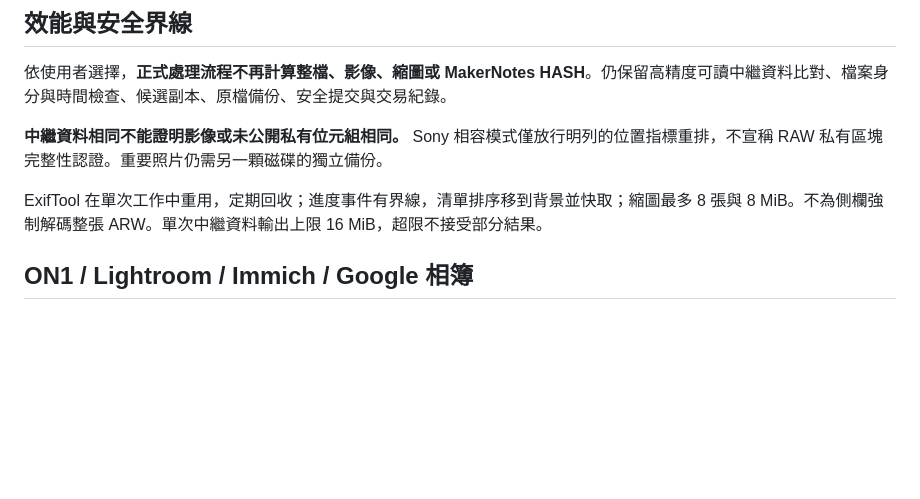
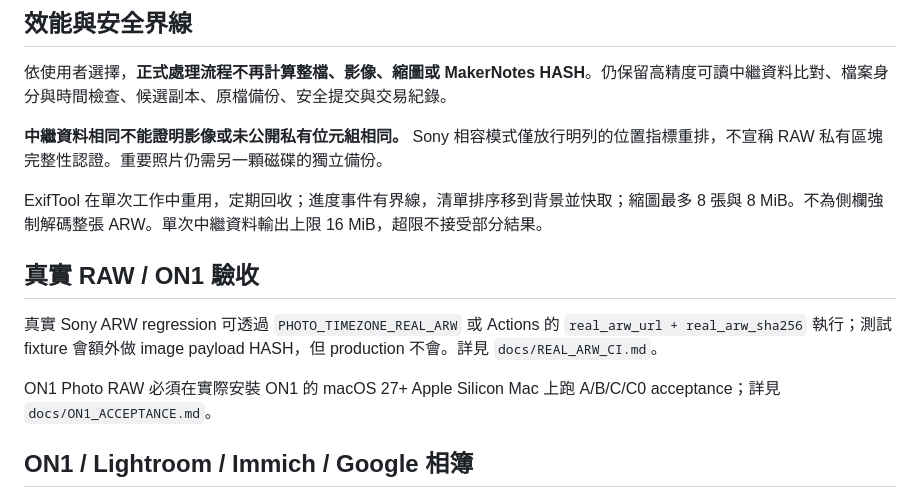
Before and after one commit to steven87090799/photo-timezone-modifier-claude, a Markdown page: README.md, the part around the change. Drawn GitHub-style; blank space fills up the shorter version.

Commit message:
Link real ARW and ON1 acceptance procedures

```diff
--- a/README.md
+++ b/README.md
@@ -21,6 +21,12 @@
 **中繼資料相同不能證明影像或未公開私有位元組相同。** Sony 相容模式僅放行明列的位置指標重排，不宣稱 RAW 私有區塊完整性認證。重要照片仍需另一顆磁碟的獨立備份。
 
 ExifTool 在單次工作中重用，定期回收；進度事件有界線，清單排序移到背景並快取；縮圖最多 8 張與 8 MiB。不為側欄強制解碼整張 ARW。單次中繼資料輸出上限 16 MiB，超限不接受部分結果。
+
+## 真實 RAW / ON1 驗收
+
+真實 Sony ARW regression 可透過 `PHOTO_TIMEZONE_REAL_ARW` 或 Actions 的 `real_arw_url + real_arw_sha256` 執行；測試 fixture 會額外做 image payload HASH，但 production 不會。詳見 `docs/REAL_ARW_CI.md`。
+
+ON1 Photo RAW 必須在實際安裝 ON1 的 macOS 27+ Apple Silicon Mac 上跑 A/B/C/C0 acceptance；詳見 `docs/ON1_ACCEPTANCE.md`。
 
 ## ON1 / Lightroom / Immich / Google 相簿
 
```
